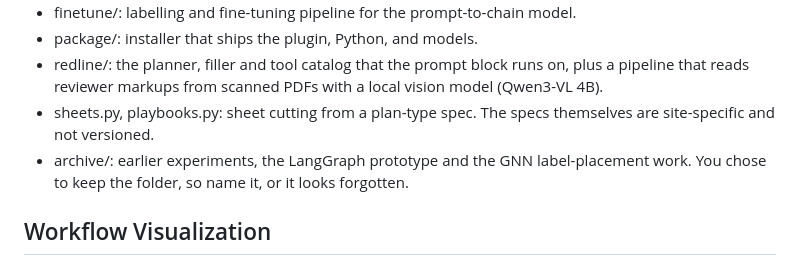
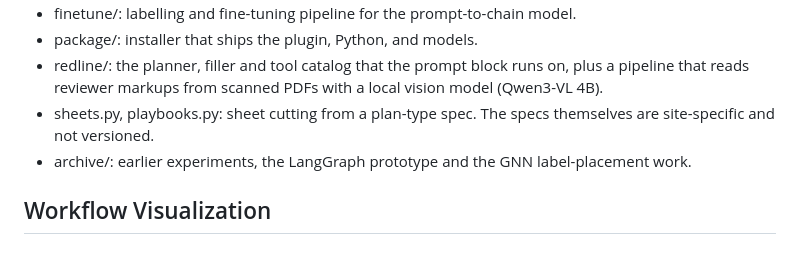
Before and after one commit to ChigWhale/Civil-3D-CAD-AGENT, a Markdown page: README.md, the part around the change. Drawn GitHub-style.

Commit message:
README wording

```diff
--- a/README.md
+++ b/README.md
@@ -22,7 +22,7 @@ The methodology for incorporating open-source LLMs is to try and generalize any
 - package/: installer that ships the plugin, Python, and models.
 - redline/: the planner, filler and tool catalog that the prompt block runs on, plus a pipeline that reads reviewer markups from scanned PDFs with a local vision model (Qwen3-VL 4B).
 - sheets.py, playbooks.py: sheet cutting from a plan-type spec. The specs themselves are site-specific and not versioned.
-- archive/: earlier experiments, the LangGraph prototype and the GNN label-placement work. You chose to keep the folder, so name it, or it looks forgotten.
+- archive/: earlier experiments, the LangGraph prototype and the GNN label-placement work.
 
 ## Workflow Visualization
 
```
